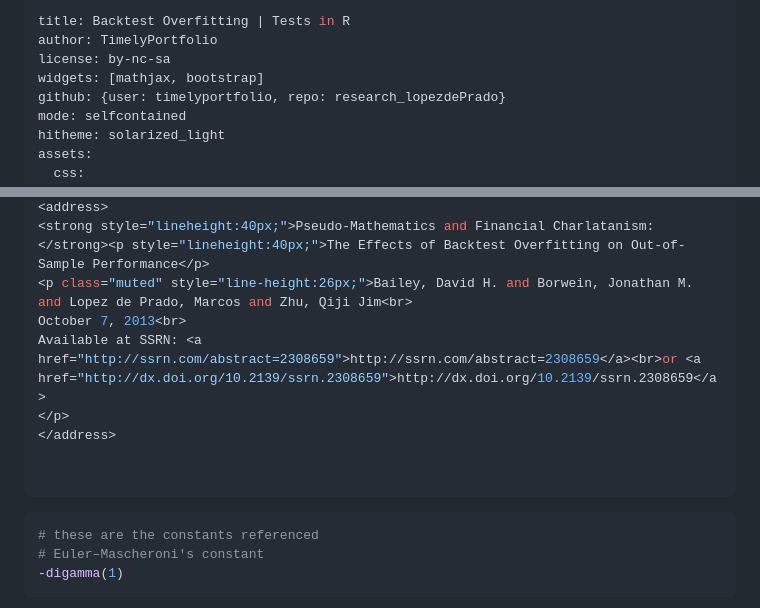
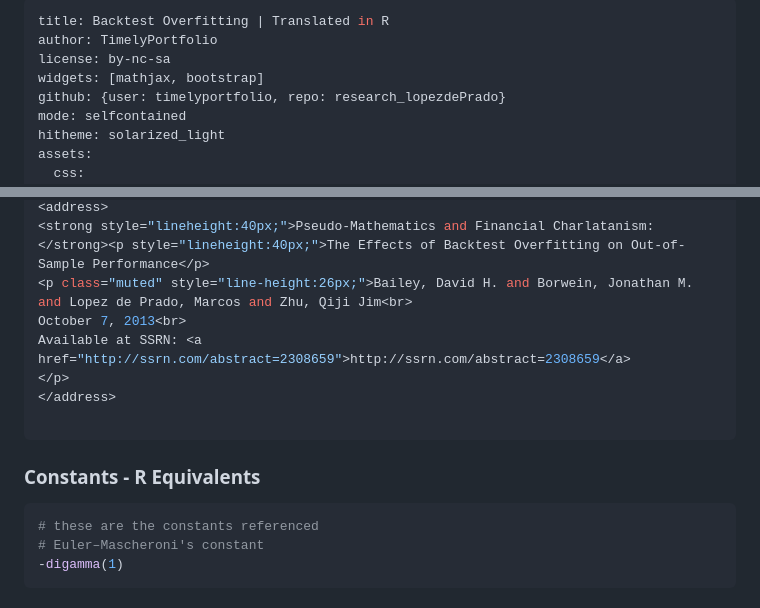
Before and after one commit to timelyportfolio/research_lopezdePrado, a Markdown page: index.md, 2 parts joined by grey strips. Drawn GitHub-style.

````diff
--- a/index.md
+++ b/index.md
@@ -1,5 +1,5 @@
 ---
-title: Backtest Overfitting | Tests in R
+title: Backtest Overfitting | Translated in R
 author: TimelyPortfolio
 license: by-nc-sa
 widgets: [mathjax, bootstrap]
@@ -47,12 +48,13 @@ iframe {height: 420px; width: 620px}
 <strong style="lineheight:40px;">Pseudo-Mathematics and Financial Charlatanism:</strong><p style="lineheight:40px;">The Effects of Backtest Overfitting on Out-of-Sample Performance</p>
 <p class="muted" style="line-height:26px;">Bailey, David H. and Borwein, Jonathan M. and Lopez de Prado, Marcos and Zhu, Qiji Jim<br>
 October 7, 2013<br>
-Available at SSRN: <a href="http://ssrn.com/abstract=2308659">http://ssrn.com/abstract=2308659</a><br>or <a href="http://dx.doi.org/10.2139/ssrn.2308659">http://dx.doi.org/10.2139/ssrn.2308659</a>
+Available at SSRN: <a href="http://ssrn.com/abstract=2308659">http://ssrn.com/abstract=2308659</a>
 </p>
 </address>
 
+---
 
----
+### Constants - R Equivalents
 
 
 ```r
````
Also changed, not shown: other parts of index.md (+10 -9 lines), assets/fig/unnamed-chunk-4.png, assets/fig/unnamed-chunk-7.png, 2 other files.
